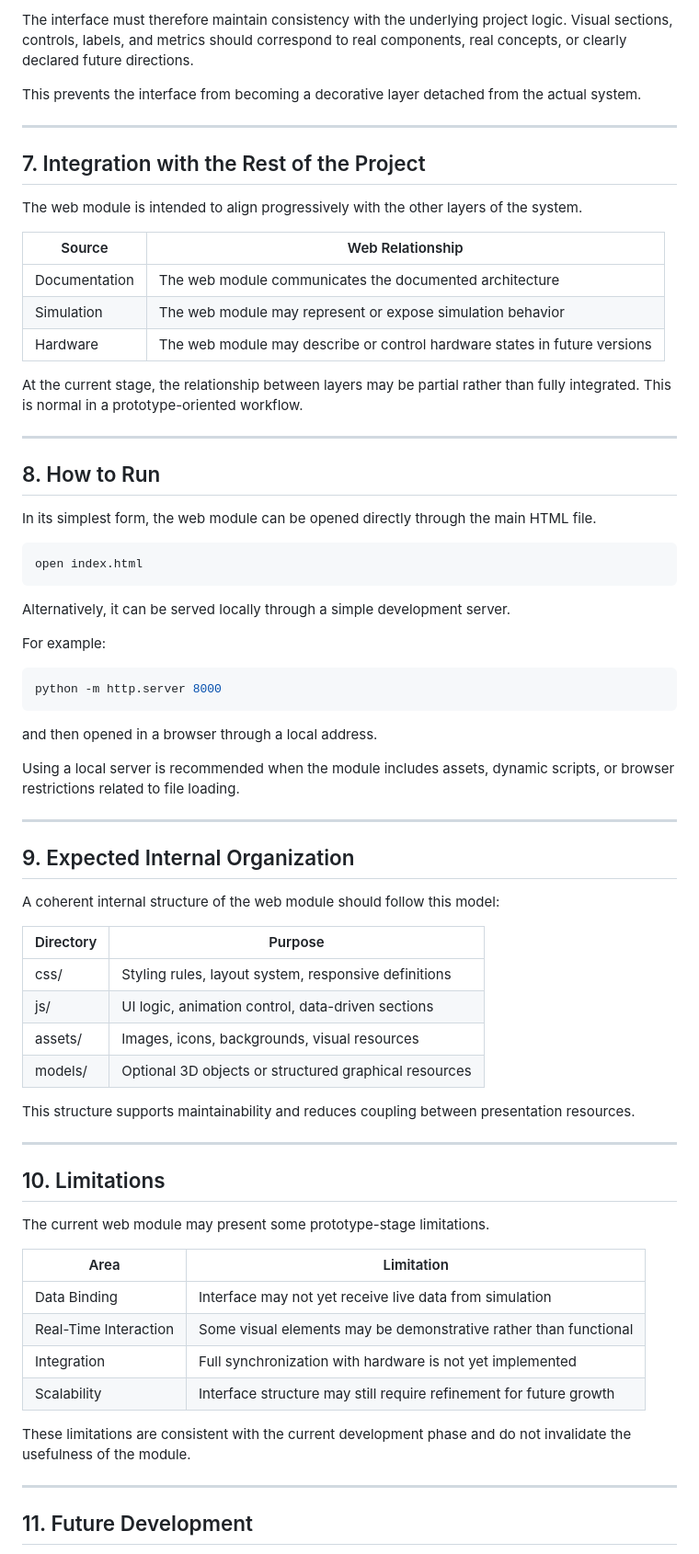
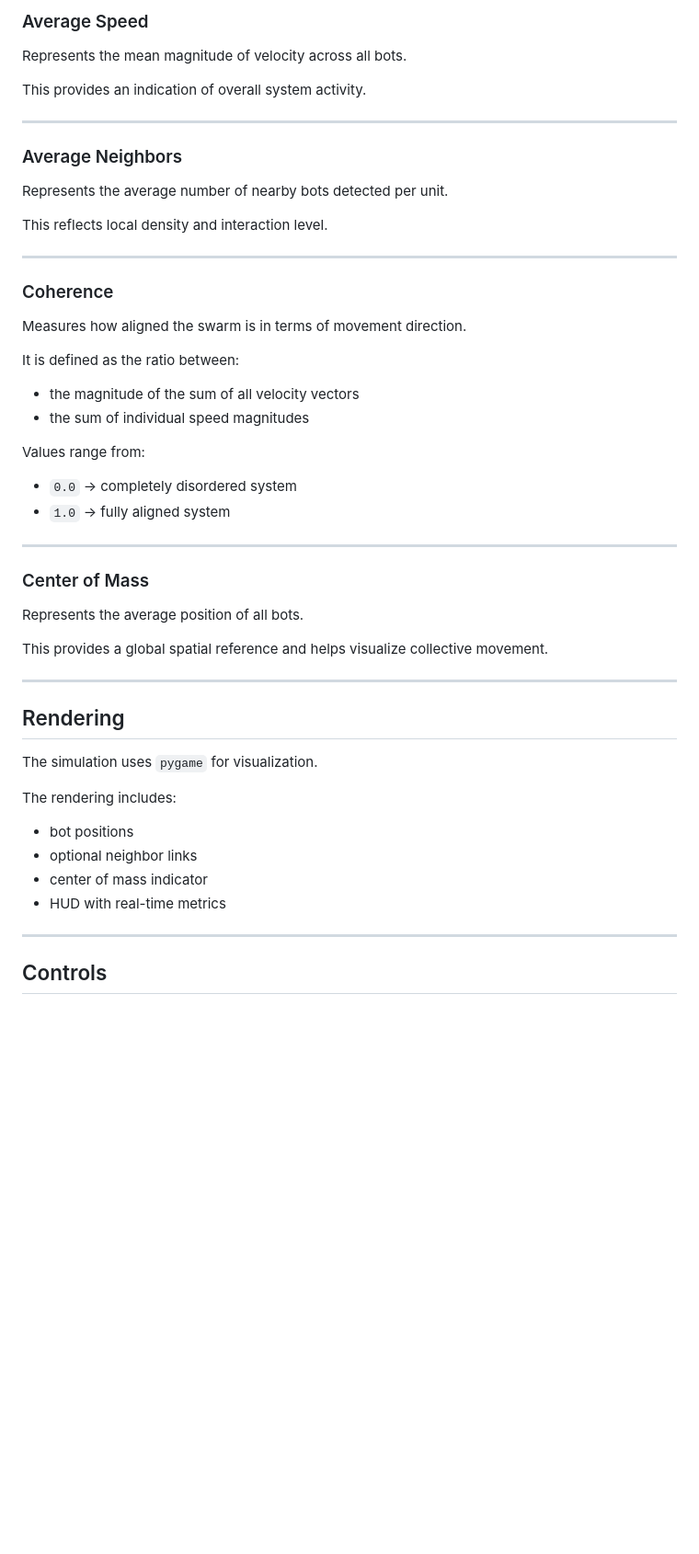
Before and after one commit to AntonMorosi06/MicroBot_Web, a Markdown page: simulation/README.md, the part around one of its changes. Shown at 92% size. Rendered like a GitHub page; blank space fills up the shorter version.

````diff
--- a/simulation/README.md
+++ b/simulation/README.md
@@ -73,75 +85,56 @@ The design of the web module should reflect the architecture of the system rathe
 
-The interface must therefore maintain consistency with the underlying project logic. Visual sections, controls, labels, and metrics should correspond to real components, real concepts, or clearly declared future directions.
+### Average Speed
 
-This prevents the interface from becoming a decorative layer detached from the actual system.
+Represents the mean magnitude of velocity across all bots.
+
+This provides an indication of overall system activity.
 
 ---
 
-## 7. Integration with the Rest of the Project
+### Average Neighbors
 
-The web module is intended to align progressively with the other layers of the system.
+Represents the average number of nearby bots detected per unit.
 
-| Source        | Web Relationship                                                          |
-| ------------- | ------------------------------------------------------------------------- |
-| Documentation | The web module communicates the documented architecture                   |
-| Simulation    | The web module may represent or expose simulation behavior                |
-| Hardware      | The web module may describe or control hardware states in future versions |
-
-At the current stage, the relationship between layers may be partial rather than fully integrated. This is normal in a prototype-oriented workflow.
+This reflects local density and interaction level.
 
 ---
 
-## 8. How to Run
+### Coherence
 
-In its simplest form, the web module can be opened directly through the main HTML file.
+Measures how aligned the swarm is in terms of movement direction.
 
-```bash id="6pu7sq"
-open index.html
-```
+It is defined as the ratio between:
 
-Alternatively, it can be served locally through a simple development server.
+* the magnitude of the sum of all velocity vectors
+* the sum of individual speed magnitudes
 
-For example:
+Values range from:
 
-```bash id="7tyi0o"
-python -m http.server 8000
-```
-
-and then opened in a browser through a local address.
-
-Using a local server is recommended when the module includes assets, dynamic scripts, or browser restrictions related to file loading.
+* `0.0` → completely disordered system
+* `1.0` → fully aligned system
 
 ---
 
-## 9. Expected Internal Organization
+### Center of Mass
 
-A coherent internal structure of the web module should follow this model:
+Represents the average position of all bots.
 
-| Directory | Purpose                                               |
-| --------- | ----------------------------------------------------- |
-| css/      | Styling rules, layout system, responsive definitions  |
-| js/       | UI logic, animation control, data-driven sections     |
-| assets/   | Images, icons, backgrounds, visual resources          |
-| models/   | Optional 3D objects or structured graphical resources |
-
-This structure supports maintainability and reduces coupling between presentation resources.
+This provides a global spatial reference and helps visualize collective movement.
 
 ---
 
-## 10. Limitations
+## Rendering
 
-The current web module may present some prototype-stage limitations.
+The simulation uses `pygame` for visualization.
 
-| Area                  | Limitation                                                         |
-| --------------------- | ------------------------------------------------------------------ |
-| Data Binding          | Interface may not yet receive live data from simulation            |
-| Real-Time Interaction | Some visual elements may be demonstrative rather than functional   |
-| Integration           | Full synchronization with hardware is not yet implemented          |
-| Scalability           | Interface structure may still require refinement for future growth |
+The rendering includes:
 
-These limitations are consistent with the current development phase and do not invalidate the usefulness of the module.
+* bot positions
+* optional neighbor links
+* center of mass indicator
+* HUD with real-time metrics
 
 ---
 
-## 11. Future Development
+## Controls
 
````
Also changed, not shown: other parts of simulation/README.md (+116 -55 lines).
